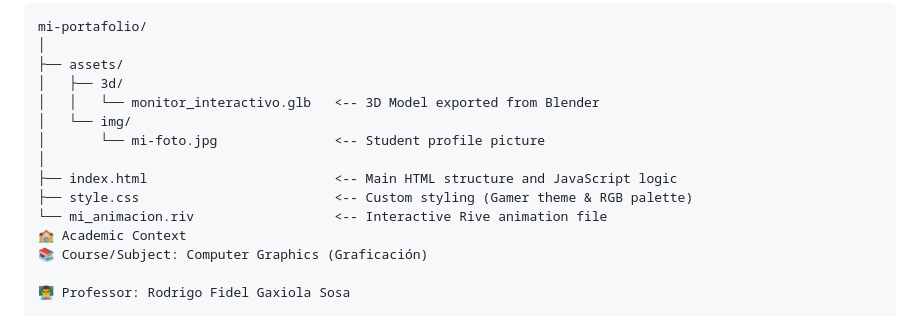
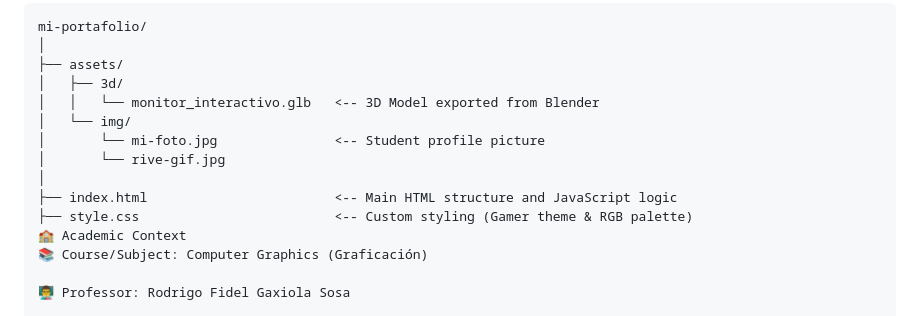
Before and after one commit to RodriSantos343/MI_PORTAFOLIO_GAMER, a Markdown page: README.md, the part around the change. GitHub-like rendering.

Commit message:
Cambio de animacion a gif(rive)

```diff
--- a/README.md
+++ b/README.md
@@ -45,10 +45,10 @@ mi-portafolio/
 │   │   └── monitor_interactivo.glb   <-- 3D Model exported from Blender
 │   └── img/
 │       └── mi-foto.jpg               <-- Student profile picture
+│       └── rive-gif.jpg
 │
 ├── index.html                        <-- Main HTML structure and JavaScript logic
 ├── style.css                         <-- Custom styling (Gamer theme & RGB palette)
-└── mi_animacion.riv                  <-- Interactive Rive animation file
 🏫 Academic Context
 📚 Course/Subject: Computer Graphics (Graficación)
 
```
